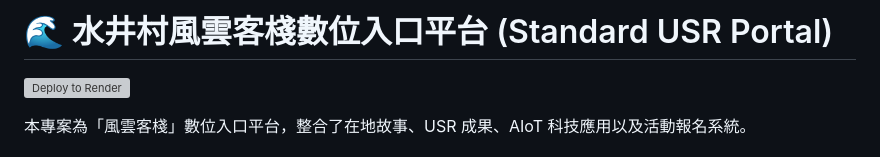
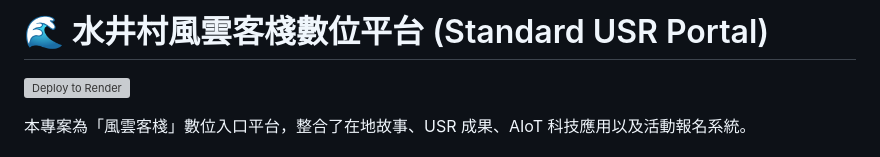
Before and after one commit to Nono0325/Shuijing-Fengyun-Inn, a Markdown page: README.md, the part around the change. Drawn GitHub-style; grey boxes are pictures that could not be loaded.

```diff
--- a/README.md
+++ b/README.md
@@ -1,4 +1,4 @@
-# 🌊 水井村風雲客棧數位入口平台 (Standard USR Portal)
+# 🌊 水井村風雲客棧數位平台 (Standard USR Portal)
 
 [![Deploy to Render](https://render.com/images/deploy-to-render.button.svg)](https://render.com/deploy)
 
```
